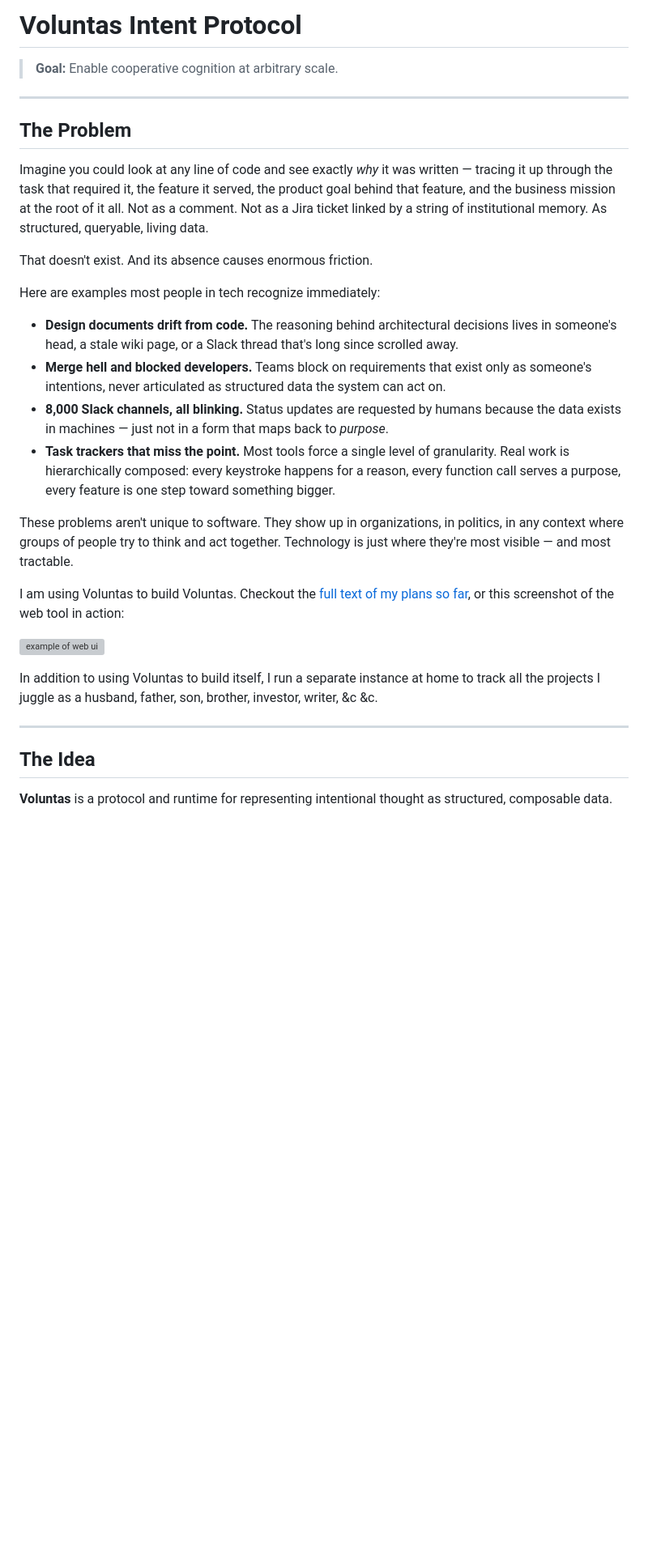
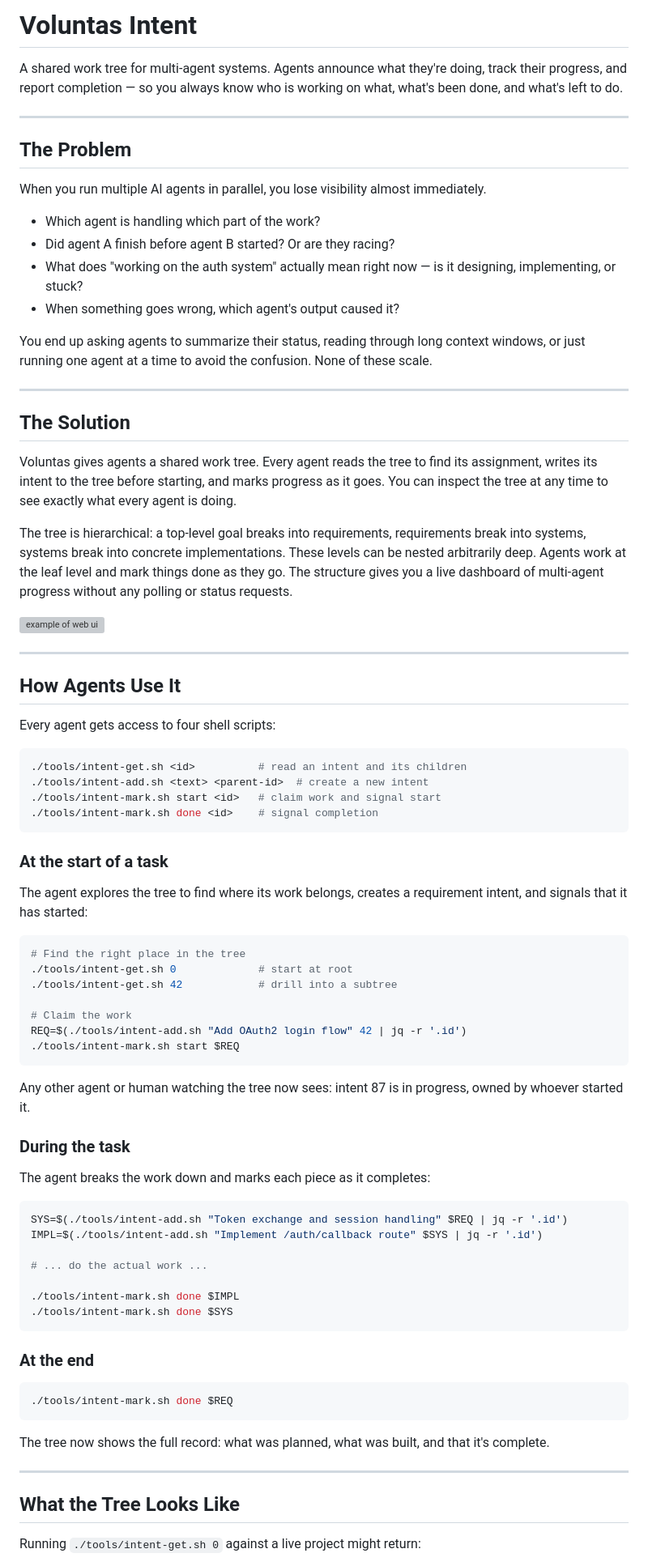
Before and after one commit to neyer/intent, a Markdown page: README.md, the part around one of its changes. Shown at 81% size. Rendered like a GitHub page; blank space fills up the shorter version; grey boxes are pictures that could not be loaded.

````diff
--- a/README.md
+++ b/README.md
@@ -1,33 +1,84 @@
-# Voluntas Intent Protocol
+# Voluntas Intent
 
-> **Goal:** Enable cooperative cognition at arbitrary scale.
+A shared work tree for multi-agent systems. Agents announce what they're doing, track their progress, and report completion — so you always know who is working on what, what's been done, and what's left to do.
 
 ---
 
 ## The Problem
 
-Imagine you could look at any line of code and see exactly *why* it was written — tracing it up through the task that required it, the feature it served, the product goal behind that feature, and the business mission at the root of it all. Not as a comment. Not as a Jira ticket linked by a string of institutional memory. As structured, queryable, living data.
+When you run multiple AI agents in parallel, you lose visibility almost immediately.
 
-That doesn't exist. And its absence causes enormous friction.
+- Which agent is handling which part of the work?
+- Did agent A finish before agent B started? Or are they racing?
+- What does "working on the auth system" actually mean right now — is it designing, implementing, or stuck?
+- When something goes wrong, which agent's output caused it?
 
-Here are examples most people in tech recognize immediately:
+You end up asking agents to summarize their status, reading through long context windows, or just running one agent at a time to avoid the confusion. None of these scale.
 
-- **Design documents drift from code.** The reasoning behind architectural decisions lives in someone's head, a stale wiki page, or a Slack thread that's long since scrolled away.
-- **Merge hell and blocked developers.** Teams block on requirements that exist only as someone's intentions, never articulated as structured data the system can act on.
-- **8,000 Slack channels, all blinking.** Status updates are requested by humans because the data exists in machines — just not in a form that maps back to *purpose*.
-- **Task trackers that miss the point.** Most tools force a single level of granularity. Real work is hierarchically composed: every keystroke happens for a reason, every function call serves a purpose, every feature is one step toward something bigger.
+---
 
-These problems aren't unique to software. They show up in organizations, in politics, in any context where groups of people try to think and act together. Technology is just where they're most visible — and most tractable.
+## The Solution
 
-I am using Voluntas to build Voluntas. Checkout the [full text of my plans so far](https://github.com/neyer/intent/blob/master/voluntas_current.txt), or this screenshot of the web tool in action:
+Voluntas gives agents a shared work tree. Every agent reads the tree to find its assignment, writes its intent to the tree before starting, and marks progress as it goes. You can inspect the tree at any time to see exactly what every agent is doing.
+
+The tree is hierarchical: a top-level goal breaks into requirements, requirements break into systems, systems break into concrete implementations. These levels can be nested arbitrarily deep. Agents work at the leaf level and mark things done as they go. The structure gives you a live dashboard of multi-agent progress without any polling or status requests.
 
 ![example of web ui](https://i.imgur.com/m3p4Ho4.png)
 
-In addition to using Voluntas to build itself, I run a separate instance at home to track all the projects I juggle as a husband, father, son, brother, investor, writer, &c &c.
+---
+
+## How Agents Use It
+
+Every agent gets access to four shell scripts:
+
+```bash
+./tools/intent-get.sh <id>          # read an intent and its children
+./tools/intent-add.sh <text> <parent-id>  # create a new intent
+./tools/intent-mark.sh start <id>   # claim work and signal start
+./tools/intent-mark.sh done <id>    # signal completion
+```
+
+### At the start of a task
+
+The agent explores the tree to find where its work belongs, creates a requirement intent, and signals that it has started:
+
+```bash
+# Find the right place in the tree
+./tools/intent-get.sh 0             # start at root
+./tools/intent-get.sh 42            # drill into a subtree
+
+# Claim the work
+REQ=$(./tools/intent-add.sh "Add OAuth2 login flow" 42 | jq -r '.id')
+./tools/intent-mark.sh start $REQ
+```
+
+Any other agent or human watching the tree now sees: intent 87 is in progress, owned by whoever started it.
+
+### During the task
+
+The agent breaks the work down and marks each piece as it completes:
+
+```bash
+SYS=$(./tools/intent-add.sh "Token exchange and session handling" $REQ | jq -r '.id')
+IMPL=$(./tools/intent-add.sh "Implement /auth/callback route" $SYS | jq -r '.id')
+
+# ... do the actual work ...
+
+./tools/intent-mark.sh done $IMPL
+./tools/intent-mark.sh done $SYS
+```
+
+### At the end
+
+```bash
+./tools/intent-mark.sh done $REQ
+```
+
+The tree now shows the full record: what was planned, what was built, and that it's complete.
 
 ---
 
-## The Idea
+## What the Tree Looks Like
 
-**Voluntas** is a protocol and runtime for representing intentional thought as structured, composable data.
+Running `./tools/intent-get.sh 0` against a live project might return:
 
````
Also changed, not shown: other parts of README.md (+76 -83 lines).
